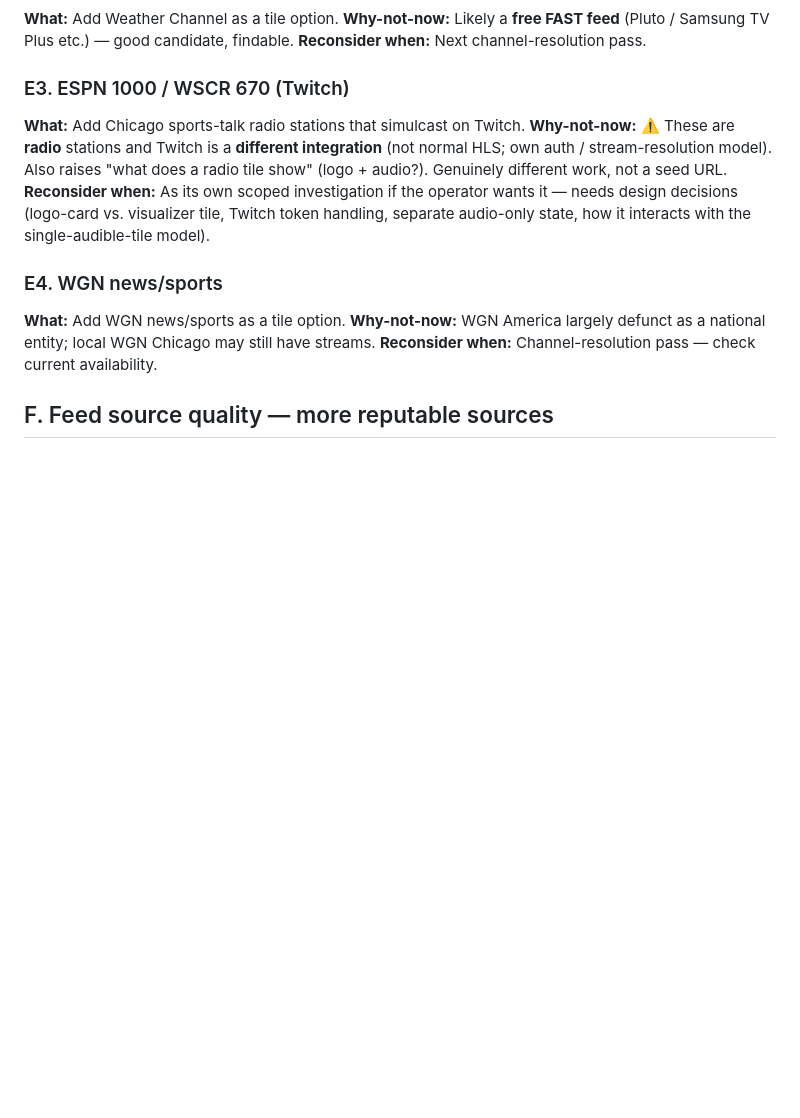
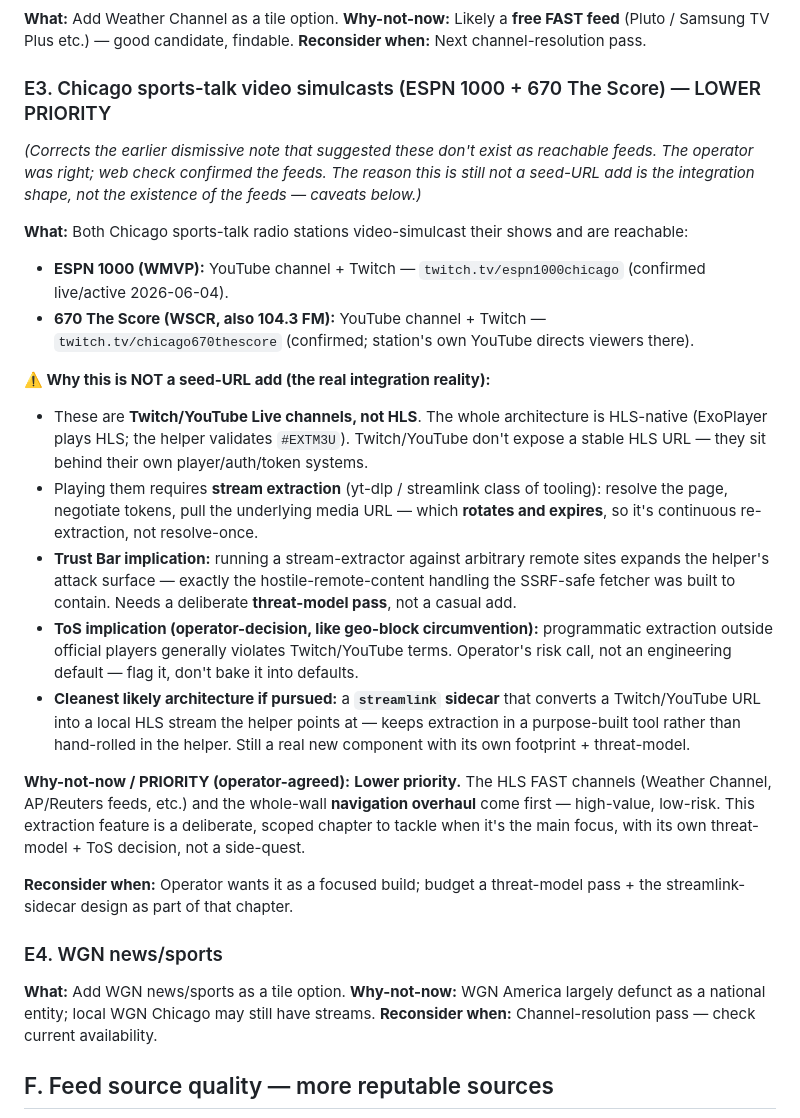
Before and after one commit to wbuscombe/mymts, a Markdown page: docs/BACKLOG.md, the part around the change. Drawn GitHub-style; blank space fills up the shorter version.

Commit message:
docs(backlog): correct E3 — Chicago sports-talk video simulcasts DO exist (Twitch/YouTube)
The 2026-06-04 usage-feedback E3 entry dismissed these feeds. Operator
pushed back; web check confirmed they exist and are reachable. Updated
the entry to record:

  - Both feeds are real and live:
      ESPN 1000 (WMVP)       twitch.tv/espn1000chicago
      670 The Score (WSCR)   twitch.tv/chicago670thescore

  - Why this is still NOT a seed-URL add (the integration reality,
    not the feed existence, is what defers it):
      * Twitch/YouTube Live are NOT HLS. The architecture is
        HLS-native (ExoPlayer + helper validates #EXTM3U).
      * Playing them requires stream extraction (yt-dlp / streamlink
        class of tooling): resolve the page, negotiate tokens, pull
        media URLs that rotate + expire — continuous re-extraction,
        not resolve-once.
      * Trust Bar implication: a stream-extractor against arbitrary
        remote sites expands the helper's attack surface — exactly
        the hostile-remote-content class the SSRF-safe fetcher was
        built to contain. Needs a deliberate threat-model pass.
      * ToS implication: programmatic extraction outside official
        players generally violates Twitch/YouTube terms.
        Operator-decision (like geo-block circumvention), not an
        engineering default.
      * Cleanest likely architecture if pursued: a streamlink
        sidecar that converts a Twitch/YouTube URL into a local
        HLS stream the helper points at. Keeps extraction in a
        purpose-built tool. Still a real new component with its
        own footprint + threat-model.

  - Priority (operator-agreed): LOWER. HLS FAST channels (Weather
    Channel, AP/Reuters feeds) and the whole-wall navigation
    overhaul come first — high-value, low-risk. This extraction
    feature is a deliberate scoped chapter, not a side-quest.

Docs-only commit; nothing in code/config changed. unrelated host services untouched.

Co-Authored-By: Claude Opus 4.7 <noreply@anthropic.com>

```diff
--- a/docs/BACKLOG.md
+++ b/docs/BACKLOG.md
@@ -165,10 +165,24 @@ Channel supply is the standing follow-on; these extend it with varying feasibili
 **Why-not-now:** Likely a **free FAST feed** (Pluto / Samsung TV Plus etc.) — good candidate, findable.
 **Reconsider when:** Next channel-resolution pass.
 
-### E3. ESPN 1000 / WSCR 670 (Twitch)
-**What:** Add Chicago sports-talk radio stations that simulcast on Twitch.
-**Why-not-now:** ⚠️ These are **radio** stations and Twitch is a **different integration** (not normal HLS; own auth / stream-resolution model). Also raises "what does a radio tile show" (logo + audio?). Genuinely different work, not a seed URL.
-**Reconsider when:** As its own scoped investigation if the operator wants it — needs design decisions (logo-card vs. visualizer tile, Twitch token handling, separate audio-only state, how it interacts with the single-audible-tile model).
+### E3. Chicago sports-talk video simulcasts (ESPN 1000 + 670 The Score) — LOWER PRIORITY
+
+*(Corrects the earlier dismissive note that suggested these don't exist as reachable feeds. The operator was right; web check confirmed the feeds. The reason this is still not a seed-URL add is the integration shape, not the existence of the feeds — caveats below.)*
+
+**What:** Both Chicago sports-talk radio stations video-simulcast their shows and are reachable:
+- **ESPN 1000 (WMVP):** YouTube channel + Twitch — `twitch.tv/espn1000chicago` (confirmed live/active 2026-06-04).
+- **670 The Score (WSCR, also 104.3 FM):** YouTube channel + Twitch — `twitch.tv/chicago670thescore` (confirmed; station's own YouTube directs viewers there).
+
+**⚠️ Why this is NOT a seed-URL add (the real integration reality):**
+- These are **Twitch/YouTube Live channels, not HLS**. The whole architecture is HLS-native (ExoPlayer plays HLS; the helper validates `#EXTM3U`). Twitch/YouTube don't expose a stable HLS URL — they sit behind their own player/auth/token systems.
+- Playing them requires **stream extraction** (yt-dlp / streamlink class of tooling): resolve the page, negotiate tokens, pull the underlying media URL — which **rotates and expires**, so it's continuous re-extraction, not resolve-once.
+- **Trust Bar implication:** running a stream-extractor against arbitrary remote sites expands the helper's attack surface — exactly the hostile-remote-content handling the SSRF-safe fetcher was built to contain. Needs a deliberate **threat-model pass**, not a casual add.
+- **ToS implication (operator-decision, like geo-block circumvention):** programmatic extraction outside official players generally violates Twitch/YouTube terms. Operator's risk call, not an engineering default — flag it, don't bake it into defaults.
+- **Cleanest likely architecture if pursued:** a **`streamlink` sidecar** that converts a Twitch/YouTube URL into a local HLS stream the helper points at — keeps extraction in a purpose-built tool rather than hand-rolled in the helper. Still a real new component with its own footprint + threat-model.
+
+**Why-not-now / PRIORITY (operator-agreed):** **Lower priority.** The HLS FAST channels (Weather Channel, AP/Reuters feeds, etc.) and the whole-wall **navigation overhaul** come first — high-value, low-risk. This extraction feature is a deliberate, scoped chapter to tackle when it's the main focus, with its own threat-model + ToS decision, not a side-quest.
+
+**Reconsider when:** Operator wants it as a focused build; budget a threat-model pass + the streamlink-sidecar design as part of that chapter.
 
 ### E4. WGN news/sports
 **What:** Add WGN news/sports as a tile option.
```
